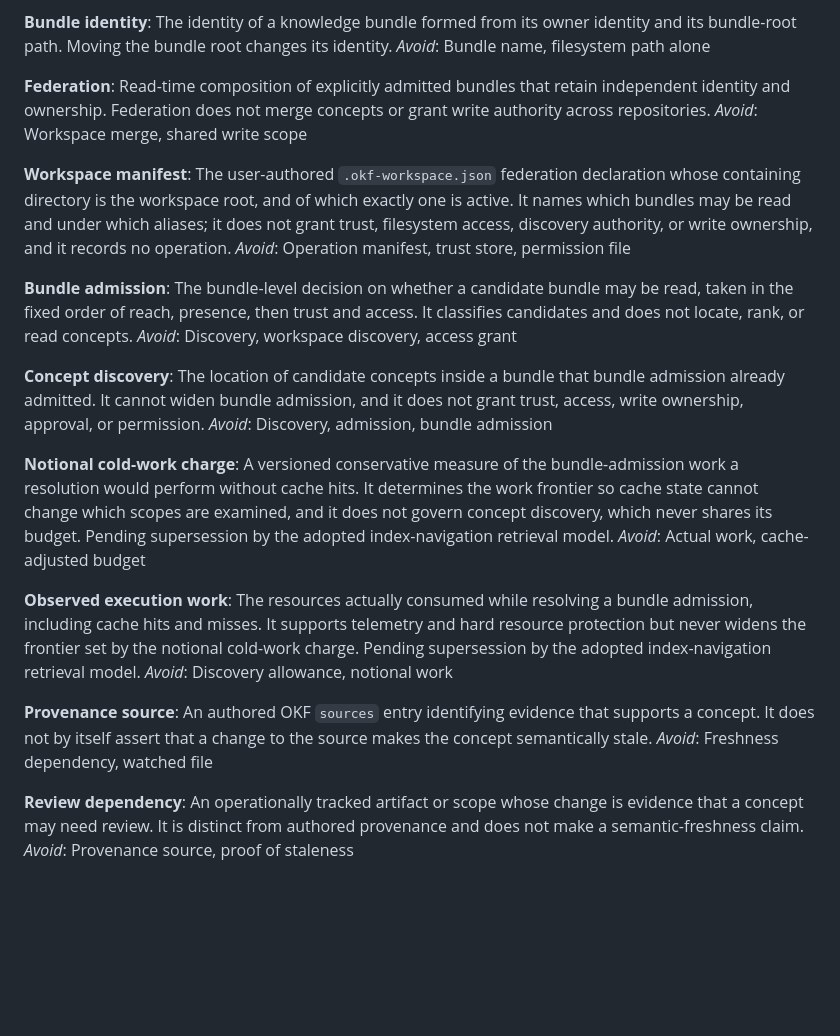
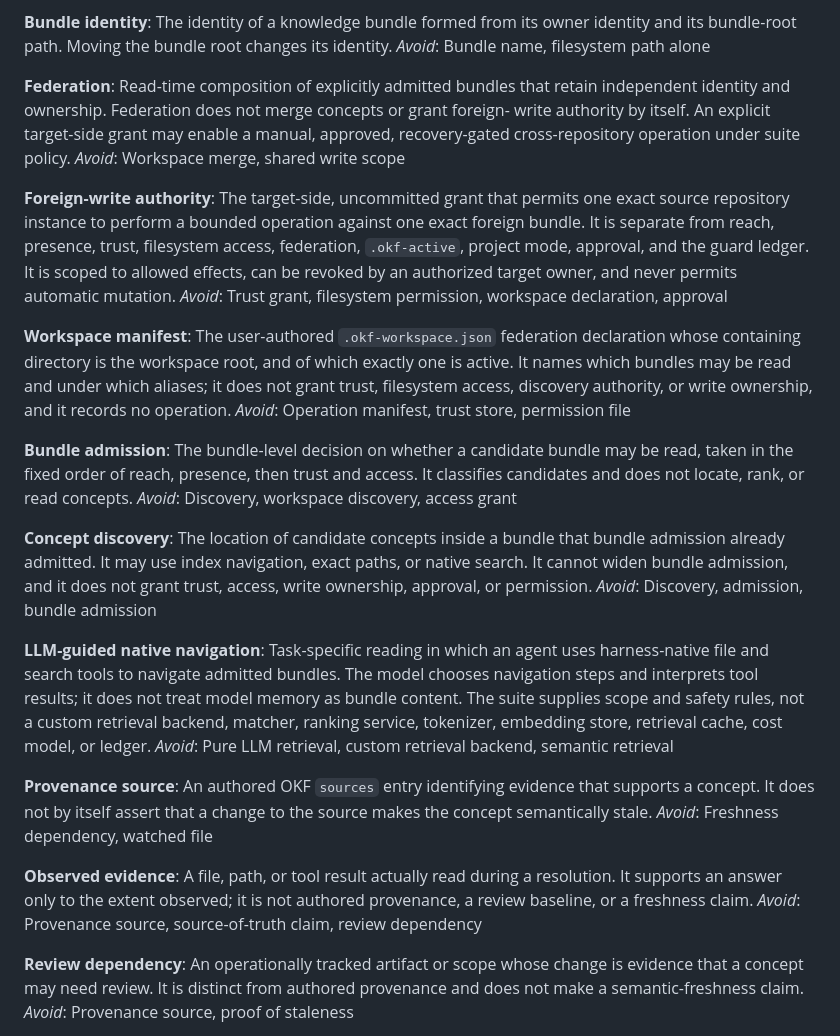
Before and after one commit to artemVeduta/okf-agent-skills, a Markdown page: CONTEXT.md, the part around one of its changes. Drawn GitHub-style; blank space fills up the shorter version.

```diff
--- a/CONTEXT.md
+++ b/CONTEXT.md
@@ -143,9 +190,19 @@ _Avoid_: Bundle name, filesystem path alone
 
 **Federation**:
 Read-time composition of explicitly admitted bundles that retain independent
-identity and ownership. Federation does not merge concepts or grant write
-authority across repositories.
+identity and ownership. Federation does not merge concepts or grant foreign-
+write authority by itself. An explicit target-side grant may enable a manual,
+approved, recovery-gated cross-repository operation under suite policy.
 _Avoid_: Workspace merge, shared write scope
+
+**Foreign-write authority**:
+The target-side, uncommitted grant that permits one exact source repository
+instance to perform a bounded operation against one exact foreign bundle. It
+is separate from reach, presence, trust, filesystem access, federation,
+`.okf-active`, project mode, approval, and the guard ledger. It is scoped to
+allowed effects, can be revoked by an authorized target owner, and never
+permits automatic mutation.
+_Avoid_: Trust grant, filesystem permission, workspace declaration, approval
 
 **Workspace manifest**:
 The user-authored `.okf-workspace.json` federation declaration whose containing
@@ -163,30 +220,31 @@ _Avoid_: Discovery, workspace discovery, access grant
 
 **Concept discovery**:
 The location of candidate concepts inside a bundle that bundle admission
-already admitted. It cannot widen bundle admission, and it does not grant
-trust, access, write ownership, approval, or permission.
+already admitted. It may use index navigation, exact paths, or native search.
+It cannot widen bundle admission, and it does not grant trust, access, write
+ownership, approval, or permission.
 _Avoid_: Discovery, admission, bundle admission
 
-**Notional cold-work charge**:
-A versioned conservative measure of the bundle-admission work a resolution
-would perform without cache hits. It determines the work frontier so cache
-state cannot change which scopes are examined, and it does not govern concept
-discovery, which never shares its budget. Pending supersession by the adopted
-index-navigation retrieval model.
-_Avoid_: Actual work, cache-adjusted budget
-
-**Observed execution work**:
-The resources actually consumed while resolving a bundle admission, including
-cache hits and misses. It supports telemetry and hard resource protection but
-never widens the frontier set by the notional cold-work charge. Pending
-supersession by the adopted index-navigation retrieval model.
-_Avoid_: Discovery allowance, notional work
+**LLM-guided native navigation**:
+Task-specific reading in which an agent uses harness-native file and search
+tools to navigate admitted bundles. The model chooses navigation steps and
+interprets tool results; it does not treat model memory as bundle content. The
+suite supplies scope and safety rules, not a custom retrieval backend, matcher,
+ranking service, tokenizer, embedding store, retrieval cache, cost model, or
+ledger.
+_Avoid_: Pure LLM retrieval, custom retrieval backend, semantic retrieval
 
 **Provenance source**:
 An authored OKF `sources` entry identifying evidence that supports a concept.
 It does not by itself assert that a change to the source makes the concept
 semantically stale.
 _Avoid_: Freshness dependency, watched file
+
+**Observed evidence**:
+A file, path, or tool result actually read during a resolution. It supports an
+answer only to the extent observed; it is not authored provenance, a review
+baseline, or a freshness claim.
+_Avoid_: Provenance source, source-of-truth claim, review dependency
 
 **Review dependency**:
 An operationally tracked artifact or scope whose change is evidence that a
```
Also changed, not shown: other parts of CONTEXT.md (+56 -8 lines).
